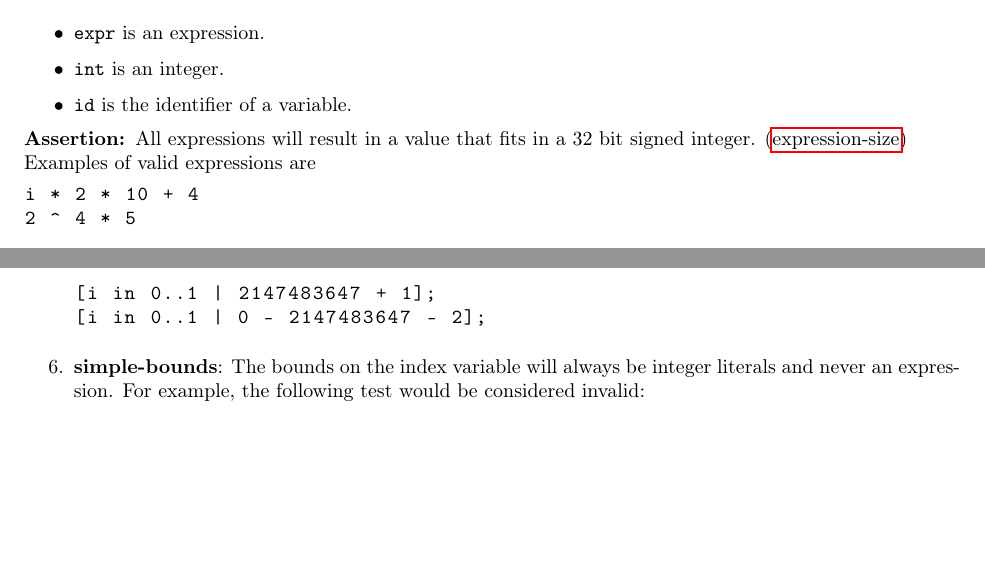
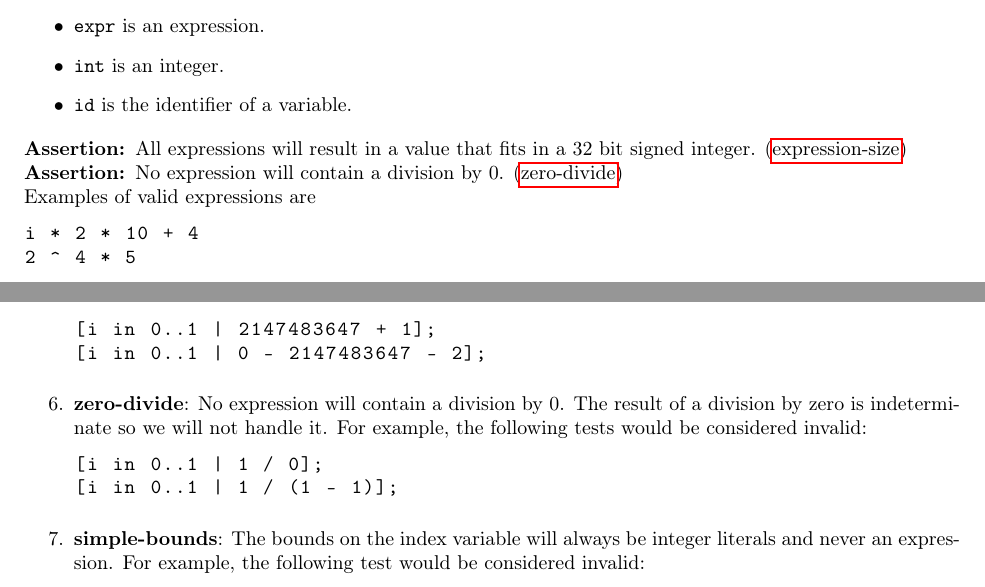
Before and after one commit to cmput415/415-docs, a LaTeX document (generator/generator.tex): two parts of pages 2 and 7 of 9 before the commit and two parts of pages 2 and 7 of 10 after it, joined at a grey line, cut so that both start at the same text, the shorter picture padded with empty space. Compiled offline with pdfLaTeX.

Commit message:
Add zero divide assert.

```diff
--- a/generator/generator.tex
+++ b/generator/generator.tex
@@ -159,7 +159,8 @@ Valid formats for expressions are
 \end{itemize}
 
 \assertion{All expressions will result in a value that fits in a 32 bit signed integer.}
-{expression-size}
+{expression-size}\\
+\assertion{No expression will contain a division by 0.} {zero-divide}
 
 Examples of valid expressions are
 \begin{lstlisting}
@@ -427,6 +428,14 @@ What does it mean to be valid input? See these rules:
       [i in 0..1 | 0 - 2147483647 - 2];
     \end{lstlisting}
   \item
+    \assertiondest{zero-divide}
+    No expression will contain a division by 0. The result of a division by zero is indeterminate
+    so we will not handle it. For example, the following tests would be considered invalid:
+    \begin{lstlisting}
+      [i in 0..1 | 1 / 0];
+      [i in 0..1 | 1 / (1 - 1)];
+    \end{lstlisting}
+  \item
     \assertiondest{simple-bounds}
     The bounds on the index variable will always be integer literals and never an expression. For
     example, the following test would be considered invalid:
```
